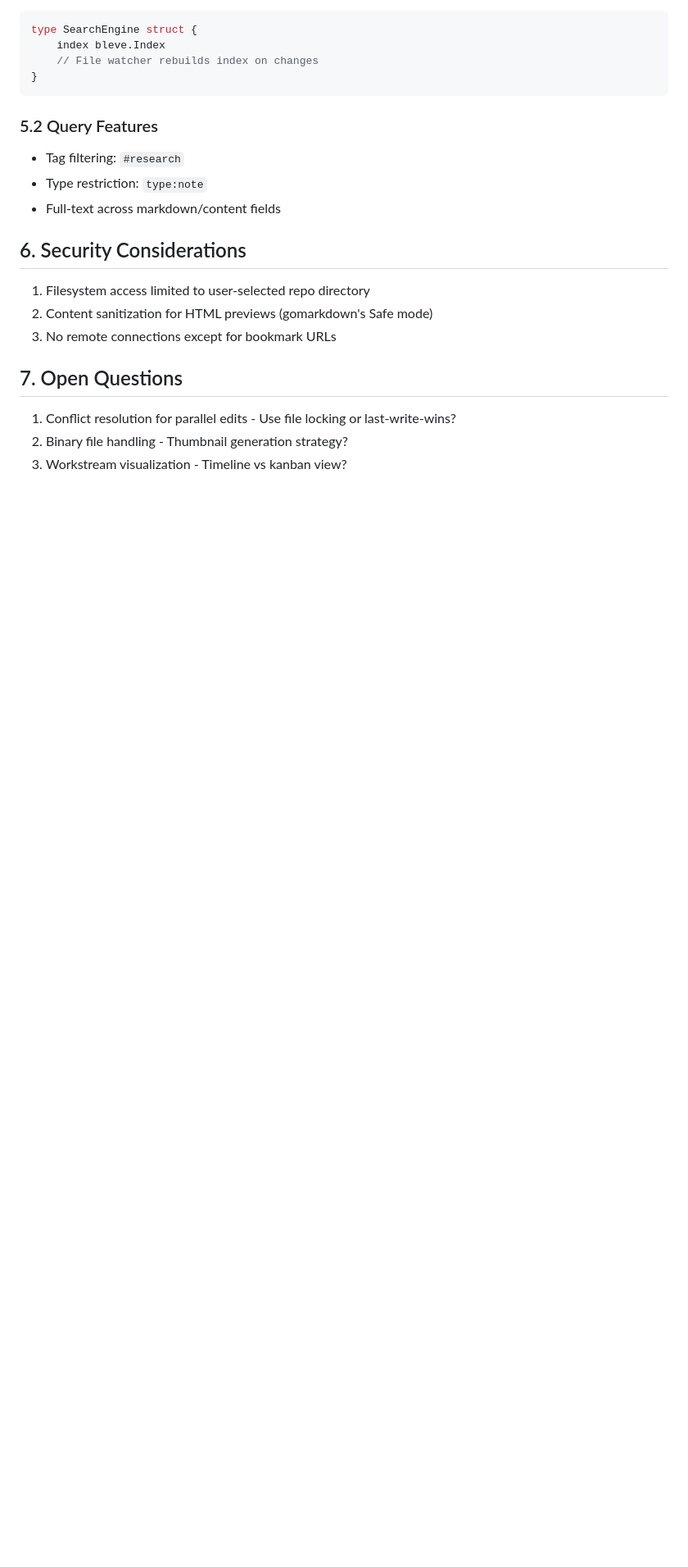
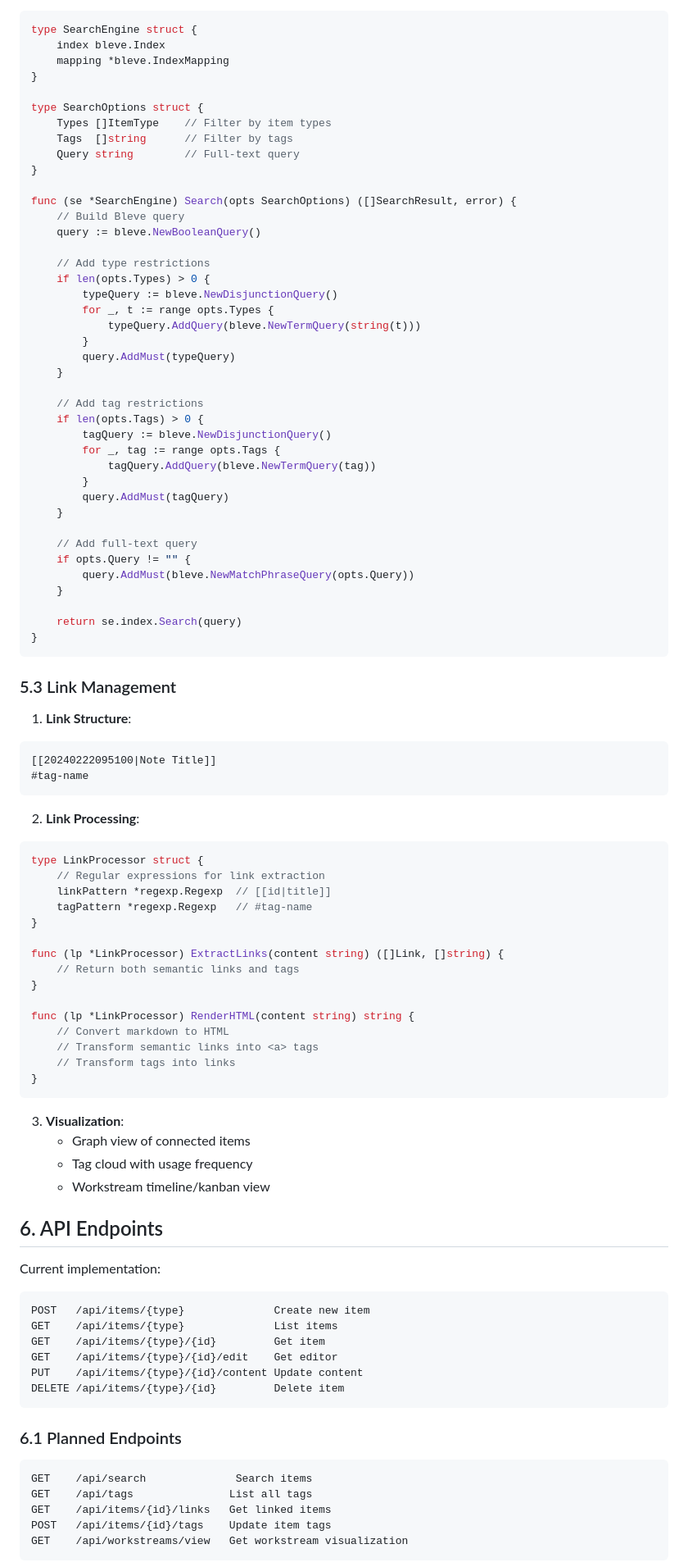
Before and after one commit to darccio/vovere, a Markdown page: rfcs/0000.md, the part around the change printed below. Shown: that part at 82% size. Rendered like a GitHub page; blank space fills up the shorter version.

````diff
--- a/rfcs/0000.md
+++ b/rfcs/0000.md
@@ -92,26 +153,98 @@ x-data="{
 ```go
 type SearchEngine struct {
     index bleve.Index
-    // File watcher rebuilds index on changes
+    mapping *bleve.IndexMapping
+}
+
+type SearchOptions struct {
+    Types []ItemType    // Filter by item types
+    Tags  []string      // Filter by tags
+    Query string        // Full-text query
+}
+
+func (se *SearchEngine) Search(opts SearchOptions) ([]SearchResult, error) {
+    // Build Bleve query
+    query := bleve.NewBooleanQuery()
+
+    // Add type restrictions
+    if len(opts.Types) > 0 {
+        typeQuery := bleve.NewDisjunctionQuery()
+        for _, t := range opts.Types {
+            typeQuery.AddQuery(bleve.NewTermQuery(string(t)))
+        }
+        query.AddMust(typeQuery)
+    }
+
+    // Add tag restrictions
+    if len(opts.Tags) > 0 {
+        tagQuery := bleve.NewDisjunctionQuery()
+        for _, tag := range opts.Tags {
+            tagQuery.AddQuery(bleve.NewTermQuery(tag))
+        }
+        query.AddMust(tagQuery)
+    }
+
+    // Add full-text query
+    if opts.Query != "" {
+        query.AddMust(bleve.NewMatchPhraseQuery(opts.Query))
+    }
+
+    return se.index.Search(query)
 }
 ```
 
+### 5.3 Link Management
 
-### 5.2 Query Features
+1. **Link Structure**:
+```markdown
+[[20240222095100|Note Title]]
+#tag-name
+```
 
-- Tag filtering: `#research`
-- Type restriction: `type:note`
-- Full-text across markdown/content fields
+2. **Link Processing**:
+```go
+type LinkProcessor struct {
+    // Regular expressions for link extraction
+    linkPattern *regexp.Regexp  // [[id|title]]
+    tagPattern *regexp.Regexp   // #tag-name
+}
 
+func (lp *LinkProcessor) ExtractLinks(content string) ([]Link, []string) {
+    // Return both semantic links and tags
+}
 
-## 6. Security Considerations
+func (lp *LinkProcessor) RenderHTML(content string) string {
+    // Convert markdown to HTML
+    // Transform semantic links into <a> tags
+    // Transform tags into links
+}
+```
 
-1. Filesystem access limited to user-selected repo directory
-2. Content sanitization for HTML previews (gomarkdown's Safe mode)
-3. No remote connections except for bookmark URLs
+3. **Visualization**:
+   - Graph view of connected items
+   - Tag cloud with usage frequency
+   - Workstream timeline/kanban view
 
-## 7. Open Questions
+## 6. API Endpoints
 
-1. Conflict resolution for parallel edits - Use file locking or last-write-wins?
-2. Binary file handling - Thumbnail generation strategy?
-3. Workstream visualization - Timeline vs kanban view?
+Current implementation:
+
+```
+POST   /api/items/{type}              Create new item
+GET    /api/items/{type}              List items
+GET    /api/items/{type}/{id}         Get item
+GET    /api/items/{type}/{id}/edit    Get editor
+PUT    /api/items/{type}/{id}/content Update content
+DELETE /api/items/{type}/{id}         Delete item
+```
+
+### 6.1 Planned Endpoints
+
+```
+GET    /api/search              Search items
+GET    /api/tags               List all tags
+GET    /api/items/{id}/links   Get linked items
+POST   /api/items/{id}/tags    Update item tags
+GET    /api/workstreams/view   Get workstream visualization
+```
+
````
Also changed, not shown: other parts of rfcs/0000.md (+108 -39 lines), rfcs/0001.md (added, +180 -0 lines).
